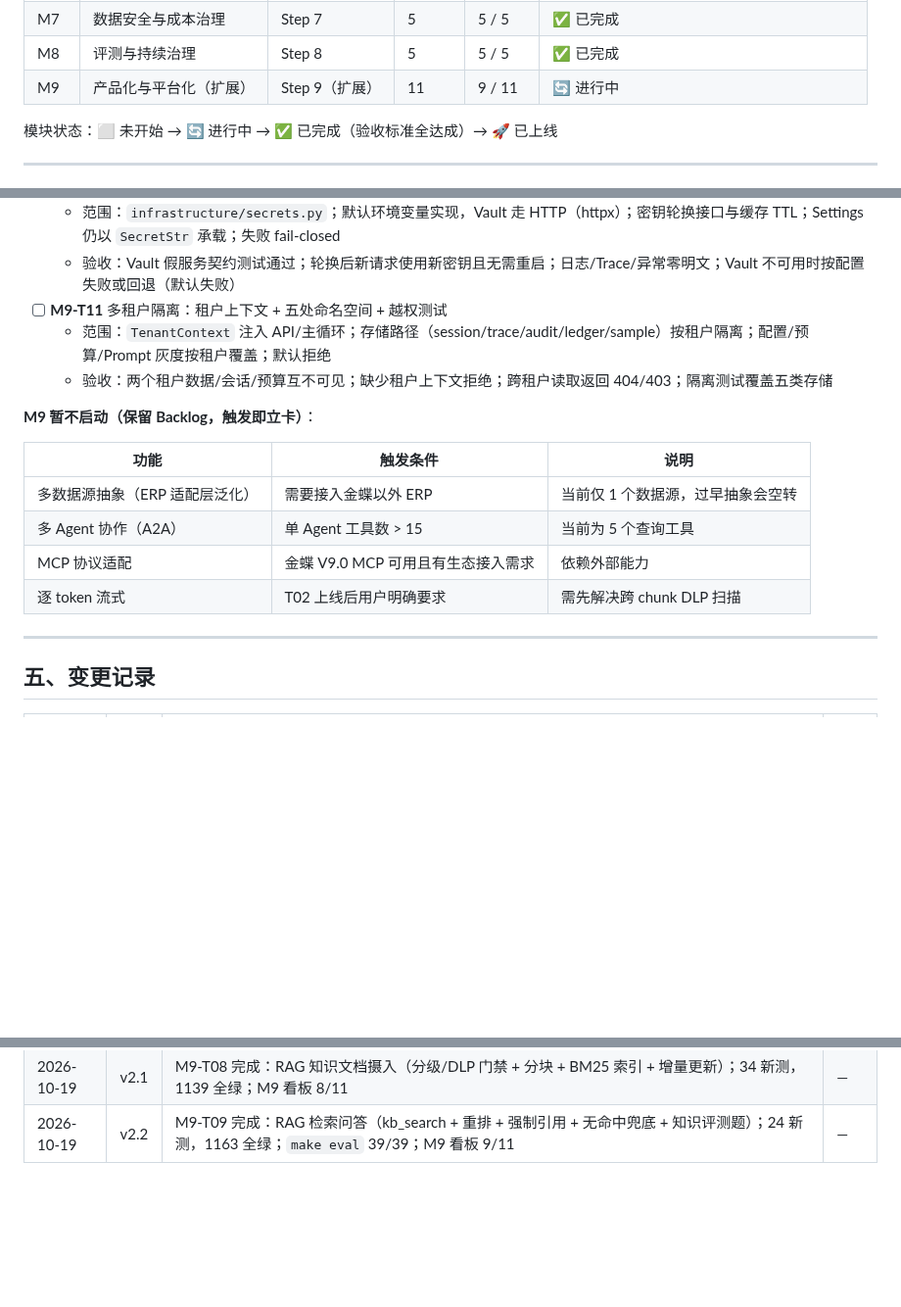
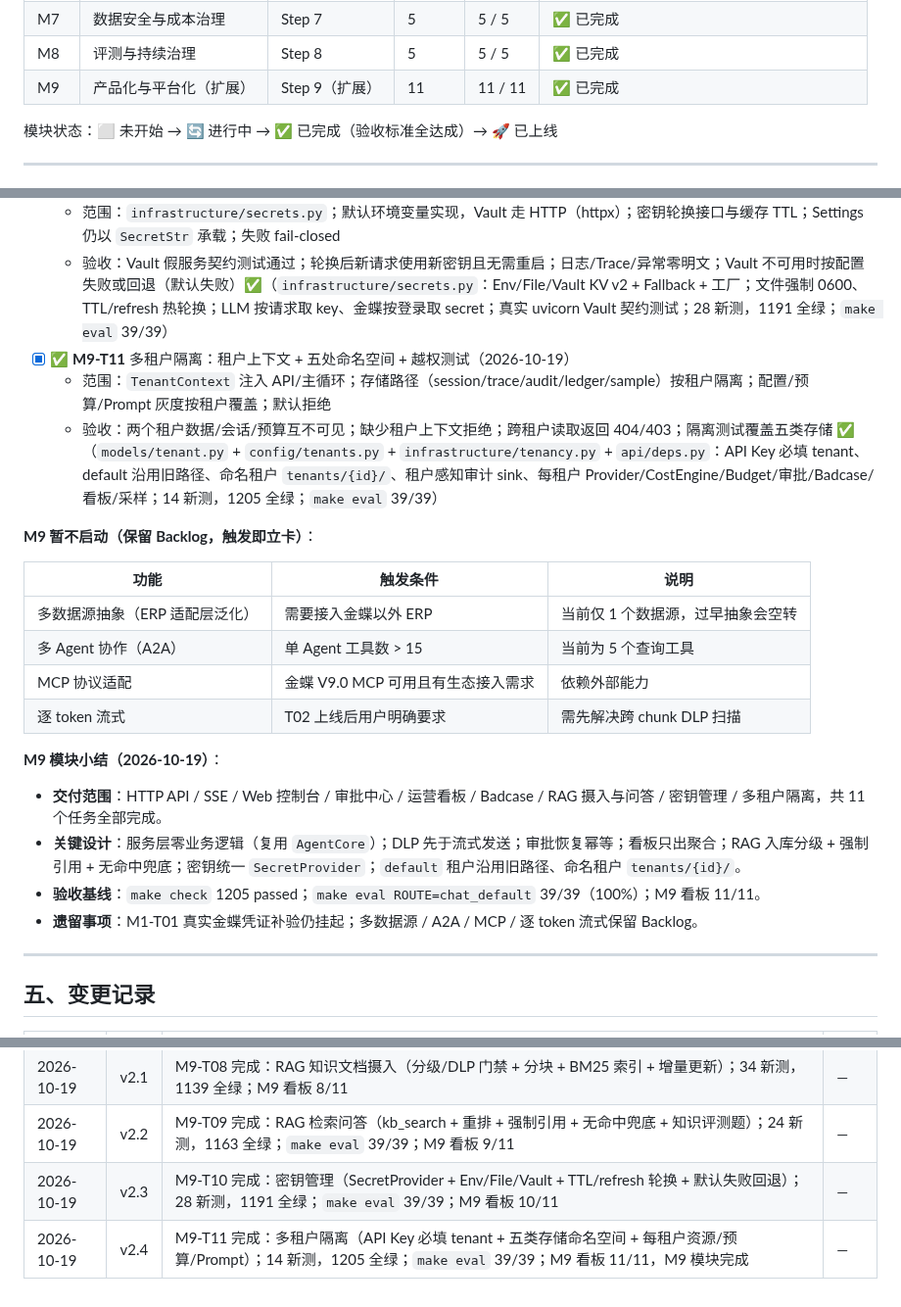
Before and after one commit to yyu-wang/kingpilot, a Markdown page: docs/开发计划.md, 3 parts joined by grey strips. Shown at 98% size. Rendered like a GitHub page; blank space fills up the shorter version.

Commit message:
docs(M9-T10/T11): 勾选任务卡，M9 看板 11/11

```diff
--- a/docs/开发计划.md
+++ b/docs/开发计划.md
@@ -70,7 +70,7 @@
 | M6 | 可靠性与可观测性 | Step 6 | 7 | 7 / 7 | ✅ 已完成 |
 | M7 | 数据安全与成本治理 | Step 7 | 5 | 5 / 5 | ✅ 已完成 |
 | M8 | 评测与持续治理 | Step 8 | 5 | 5 / 5 | ✅ 已完成 |
-| M9 | 产品化与平台化（扩展） | Step 9（扩展） | 11 | 9 / 11 | 🔄 进行中 |
+| M9 | 产品化与平台化（扩展） | Step 9（扩展） | 11 | 11 / 11 | ✅ 已完成 |
 
 模块状态：⬜ 未开始 → 🔄 进行中 → ✅ 已完成（验收标准全达成）→ 🚀 已上线
 
@@ -716,8 +716,8 @@ KingPilotError
   - 范围：`infrastructure/secrets.py`；默认环境变量实现，Vault 走 HTTP（httpx）；密钥轮换接口与缓存 TTL；Settings 仍以 `SecretStr` 承载；失败 fail-closed
-  - 验收：Vault 假服务契约测试通过；轮换后新请求使用新密钥且无需重启；日志/Trace/异常零明文；Vault 不可用时按配置失败或回退（默认失败）
-- [ ] **M9-T11** 多租户隔离：租户上下文 + 五处命名空间 + 越权测试
+  - 验收：Vault 假服务契约测试通过；轮换后新请求使用新密钥且无需重启；日志/Trace/异常零明文；Vault 不可用时按配置失败或回退（默认失败）✅（`infrastructure/secrets.py`：Env/File/Vault KV v2 + Fallback + 工厂；文件强制 0600、TTL/refresh 热轮换；LLM 按请求取 key、金蝶按登录取 secret；真实 uvicorn Vault 契约测试；28 新测，1191 全绿；`make eval` 39/39）
+- [x] ✅ **M9-T11** 多租户隔离：租户上下文 + 五处命名空间 + 越权测试（2026-10-19）
   - 范围：`TenantContext` 注入 API/主循环；存储路径（session/trace/audit/ledger/sample）按租户隔离；配置/预算/Prompt 灰度按租户覆盖；默认拒绝
-  - 验收：两个租户数据/会话/预算互不可见；缺少租户上下文拒绝；跨租户读取返回 404/403；隔离测试覆盖五类存储
+  - 验收：两个租户数据/会话/预算互不可见；缺少租户上下文拒绝；跨租户读取返回 404/403；隔离测试覆盖五类存储 ✅（`models/tenant.py` + `config/tenants.py` + `infrastructure/tenancy.py` + `api/deps.py`：API Key 必填 tenant、default 沿用旧路径、命名租户 `tenants/{id}/`、租户感知审计 sink、每租户 Provider/CostEngine/Budget/审批/Badcase/看板/采样；14 新测，1205 全绿；`make eval` 39/39）
 
 **M9 暂不启动（保留 Backlog，触发即立卡）**：
 
@@ -727,6 +727,13 @@ KingPilotError
 | 多 Agent 协作（A2A） | 单 Agent 工具数 > 15 | 当前为 5 个查询工具 |
 | MCP 协议适配 | 金蝶 V9.0 MCP 可用且有生态接入需求 | 依赖外部能力 |
 | 逐 token 流式 | T02 上线后用户明确要求 | 需先解决跨 chunk DLP 扫描 |
+
+**M9 模块小结（2026-10-19）**：
+
+- **交付范围**：HTTP API / SSE / Web 控制台 / 审批中心 / 运营看板 / Badcase / RAG 摄入与问答 / 密钥管理 / 多租户隔离，共 11 个任务全部完成。
+- **关键设计**：服务层零业务逻辑（复用 `AgentCore`）；DLP 先于流式发送；审批恢复幂等；看板只出聚合；RAG 入库分级 + 强制引用 + 无命中兜底；密钥统一 `SecretProvider`；`default` 租户沿用旧路径、命名租户 `tenants/{id}/`。
+- **验收基线**：`make check` 1205 passed；`make eval ROUTE=chat_default` 39/39（100%）；M9 看板 11/11。
+- **遗留事项**：M1-T01 真实金蝶凭证补验仍挂起；多数据源 / A2A / MCP / 逐 token 流式保留 Backlog。
 
 ---
 
@@ -747,3 +754,5 @@ KingPilotError
 | 2026-10-19 | v2.0 | M9-T07 完成：Badcase 处理台（标记/双脱敏/评测集导出 + 幂等去重）；14 新测，1105 全绿；M9 看板 7/11 | — |
 | 2026-10-19 | v2.1 | M9-T08 完成：RAG 知识文档摄入（分级/DLP 门禁 + 分块 + BM25 索引 + 增量更新）；34 新测，1139 全绿；M9 看板 8/11 | — |
 | 2026-10-19 | v2.2 | M9-T09 完成：RAG 检索问答（kb_search + 重排 + 强制引用 + 无命中兜底 + 知识评测题）；24 新测，1163 全绿；`make eval` 39/39；M9 看板 9/11 | — |
+| 2026-10-19 | v2.3 | M9-T10 完成：密钥管理（SecretProvider + Env/File/Vault + TTL/refresh 轮换 + 默认失败回退）；28 新测，1191 全绿；`make eval` 39/39；M9 看板 10/11 | — |
+| 2026-10-19 | v2.4 | M9-T11 完成：多租户隔离（API Key 必填 tenant + 五类存储命名空间 + 每租户资源/预算/Prompt）；14 新测，1205 全绿；`make eval` 39/39；M9 看板 11/11，M9 模块完成 | — |
```
Also changed, not shown: other parts of docs/开发计划.md (+1 -1 lines).
